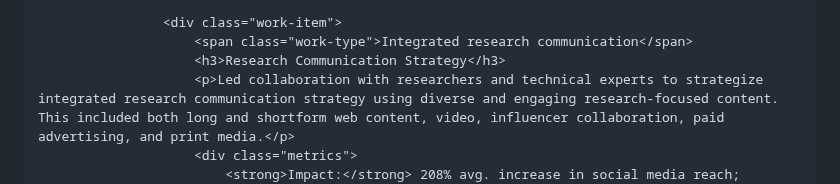
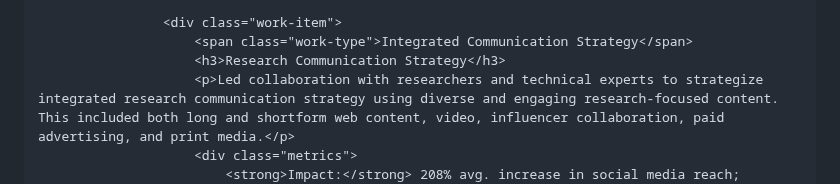
Before and after one commit to meaghanince/meaghanince.github.io, a Markdown page: README.md, the part around the change. Rendered like a GitHub page.

```diff
--- a/README.md
+++ b/README.md
@@ -285,7 +285,7 @@
                     </div>
 
                     <div class="work-item">
-                        <span class="work-type">Integrated research communication</span>
+                        <span class="work-type">Integrated Communication Strategy</span>
                         <h3>Research Communication Strategy</h3>
                         <p>Led collaboration with researchers and technical experts to strategize integrated research communication strategy using diverse and engaging research-focused content. This included both long and shortform web content, video, influencer collaboration, paid advertising, and print media.</p>
                         <div class="metrics">
```
